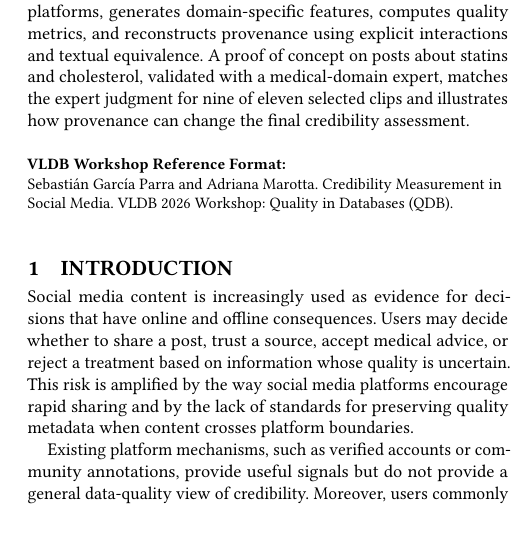
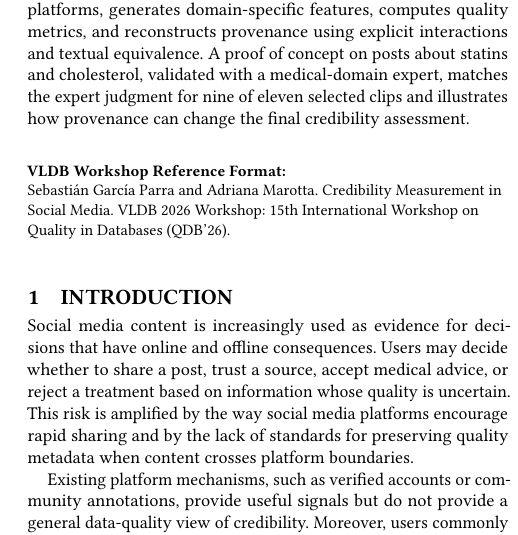
Before and after one commit to dsgarcia/QDB, a LaTeX paper (paper-en.tex): part of one column of page 1 of 6, cut so that both start at the same text. Compiled offline with pdfLaTeX.

Commit message:
Use official QDB camera-ready workshop name

```diff
--- a/paper-en.tex
+++ b/paper-en.tex
@@ -5,7 +5,7 @@
 \documentclass[sigconf, nonacm]{acmart}
 
 \newcommand\vldbyear{2026}
-\newcommand\vldbworkshop{Quality in Databases (QDB)}
+\newcommand\vldbworkshop{15th International Workshop on Quality in Databases (QDB’26)}
 \newcommand\vldbauthors{\authors}
 \newcommand\vldbtitle{\shorttitle}
 \newcommand\vldbavailabilityurl{}
```
